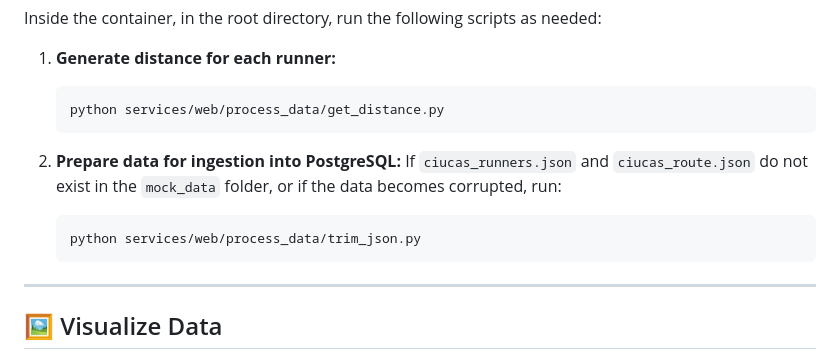
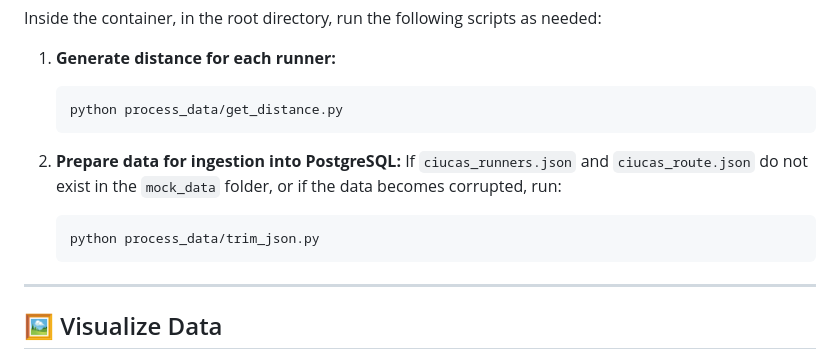
Before and after one commit to corinat/flask-on-docker, a Markdown page: README.md, the part around the change. GitHub-like rendering.

Commit message:
fixed paths

````diff
--- a/README.md
+++ b/README.md
@@ -150,13 +150,13 @@ Inside the container, in the root directory, run the following scripts as needed
 
 1. **Generate distance for each runner:**
 	```sh
-	python services/web/process_data/get_distance.py
+	python process_data/get_distance.py
 	```
 
 2. **Prepare data for ingestion into PostgreSQL:**
 	If `ciucas_runners.json` and `ciucas_route.json` do not exist in the `mock_data` folder, or if the data becomes corrupted, run:
 	```sh
-	python services/web/process_data/trim_json.py
+	python process_data/trim_json.py
 	```
 
 ---
````
